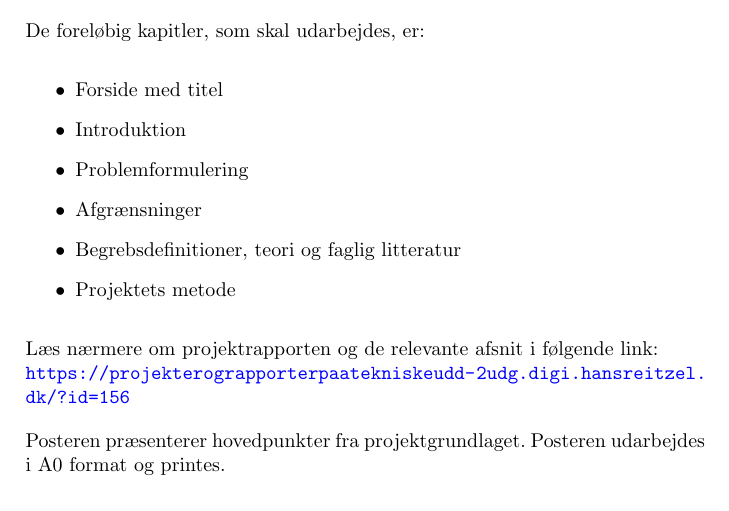
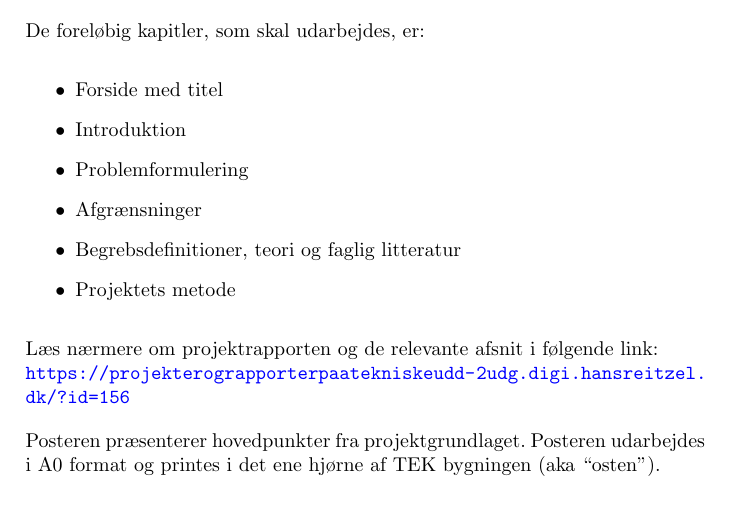
Before and after one commit to SDU-SW-Engineering/sdu-se-teaching-sem1, a LaTeX book (doc/project_phase2_analyse.tex): part of page 2 of 5, cut so that both start at the same text. Compiled offline with pdfLaTeX.

Commit message:
Added a bad description of where to find the printers

```diff
--- a/doc/project_phase2_analyse.tex
+++ b/doc/project_phase2_analyse.tex
@@ -46,7 +46,7 @@ Læs nærmere om projektrapporten og de relevante afsnit i følgende link:\\
 
 Posteren præsenterer hovedpunkter fra projektgrundlaget.
 %Posteren udarbejdes vha. følgende skabelon Projektgrundlag \hyperref[sec:p]{(poster)}.
-Posteren udarbejdes i A0 format og printes. %Se opsætning her i figur \ref{fig:poster}.
+Posteren udarbejdes i A0 format og printes i det ene hjørne af TEK bygningen (aka \say{osten}). %Se opsætning her i figur \ref{fig:poster}.
 
 %\begin{figure}[htb]
 %  \begin{center}
```
